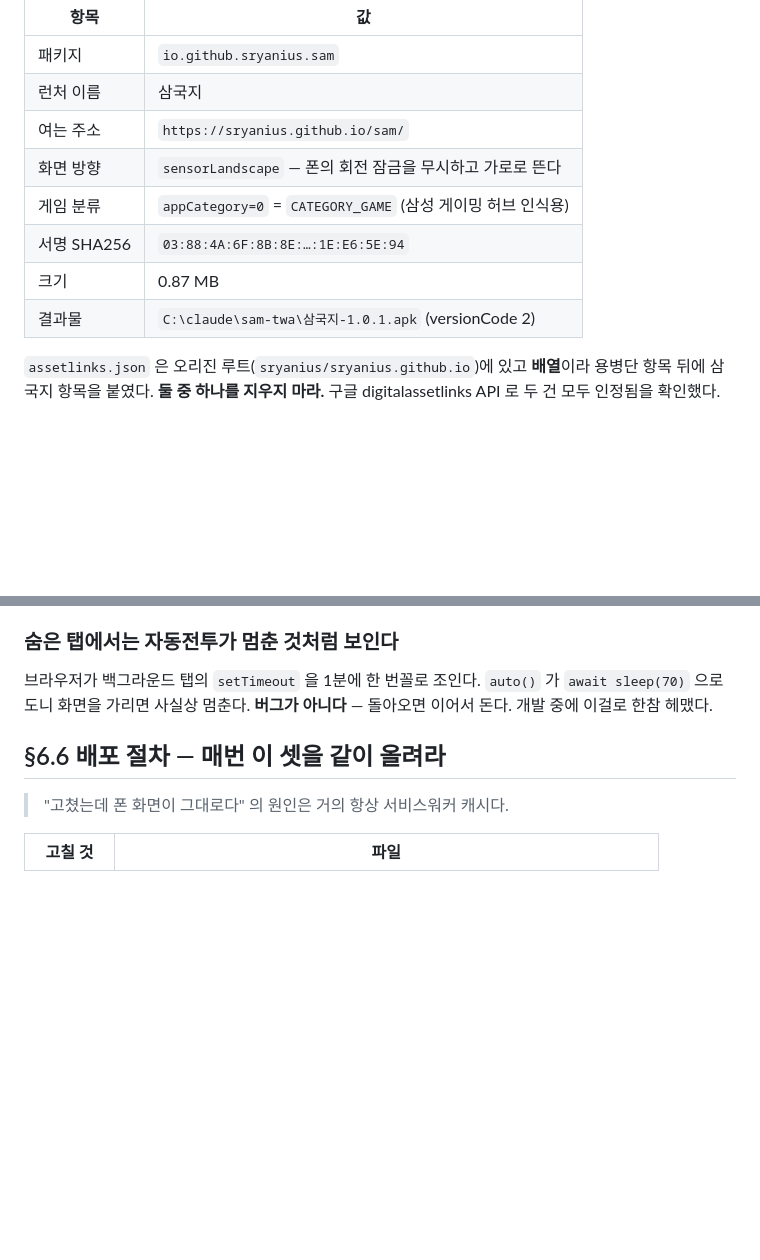
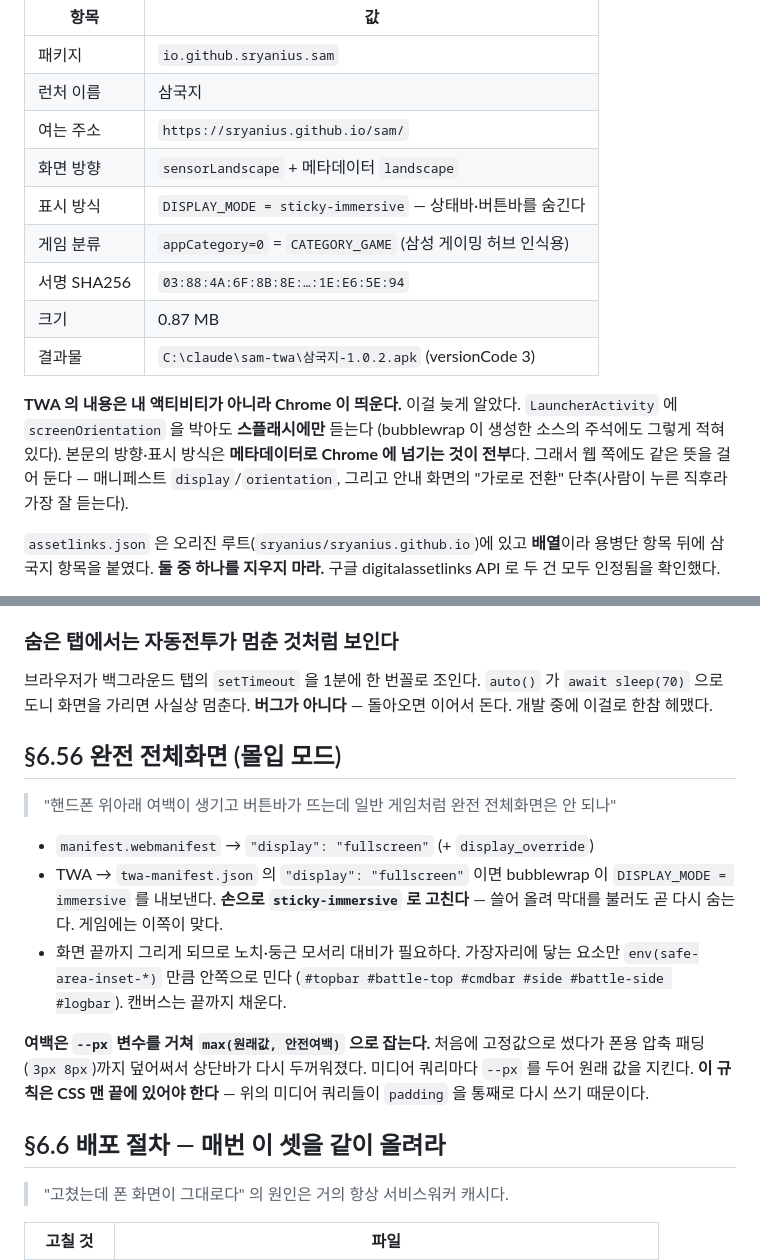
Before and after one commit to sryanius/sam, a Markdown page: docs/HANDOFF.md, 2 parts joined by grey strips. Drawn GitHub-style; blank space fills up the shorter version.

Commit message:
HANDOFF §6.56 — 몰입 전체화면 기록
TWA 내용은 Chrome 액티비티가 띄운다는 점, 그래서 LauncherActivity 의
screenOrientation 은 스플래시에만 듣는다는 점을 남겼다.

Co-Authored-By: Claude Opus 5 <noreply@anthropic.com>

```diff
--- a/docs/HANDOFF.md
+++ b/docs/HANDOFF.md
@@ -191,11 +191,19 @@ zlib(표준 라이브러리)만으로 IHDR/IDAT/IEND 를 손으로 조립한다.
 | 패키지 | `io.github.sryanius.sam` |
 | 런처 이름 | 삼국지 |
 | 여는 주소 | `https://sryanius.github.io/sam/` |
-| 화면 방향 | `sensorLandscape` — 폰의 회전 잠금을 무시하고 가로로 뜬다 |
+| 화면 방향 | `sensorLandscape` + 메타데이터 `landscape` |
+| 표시 방식 | `DISPLAY_MODE = sticky-immersive` — 상태바·버튼바를 숨긴다 |
 | 게임 분류 | `appCategory=0` = `CATEGORY_GAME` (삼성 게이밍 허브 인식용) |
 | 서명 SHA256 | `03:88:4A:6F:8B:8E:…:1E:E6:5E:94` |
 | 크기 | 0.87 MB |
-| 결과물 | `C:\claude\sam-twa\삼국지-1.0.1.apk` (versionCode 2) |
+| 결과물 | `C:\claude\sam-twa\삼국지-1.0.2.apk` (versionCode 3) |
+
+**TWA 의 내용은 내 액티비티가 아니라 Chrome 이 띄운다.** 이걸 늦게 알았다.
+`LauncherActivity` 에 `screenOrientation` 을 박아도 **스플래시에만** 듣는다
+(bubblewrap 이 생성한 소스의 주석에도 그렇게 적혀 있다).
+본문의 방향·표시 방식은 **메타데이터로 Chrome 에 넘기는 것이 전부**다.
+그래서 웹 쪽에도 같은 뜻을 걸어 둔다 — 매니페스트 `display`/`orientation`,
+그리고 안내 화면의 "가로로 전환" 단추(사람이 누른 직후라 가장 잘 듣는다).
 
 `assetlinks.json` 은 오리진 루트(`sryanius/sryanius.github.io`)에 있고 **배열**이라
 용병단 항목 뒤에 삼국지 항목을 붙였다. **둘 중 하나를 지우지 마라.**
@@ -268,6 +276,23 @@ UI(무장 상세·전투 후 포로 처분), `captiveAction`, AI 세 곳 모두
 `auto()` 가 `await sleep(70)` 으로 도니 화면을 가리면 사실상 멈춘다.
 **버그가 아니다** — 돌아오면 이어서 돈다. 개발 중에 이걸로 한참 헤맸다.
 
+## §6.56 완전 전체화면 (몰입 모드)
+
+> "핸드폰 위아래 여백이 생기고 버튼바가 뜨는데 일반 게임처럼 완전 전체화면은 안 되나"
+
+- `manifest.webmanifest` → `"display": "fullscreen"` (+ `display_override`)
+- TWA → `twa-manifest.json` 의 `"display": "fullscreen"` 이면 bubblewrap 이
+  `DISPLAY_MODE = immersive` 를 내보낸다. **손으로 `sticky-immersive` 로 고친다** —
+  쓸어 올려 막대를 불러도 곧 다시 숨는다. 게임에는 이쪽이 맞다.
+- 화면 끝까지 그리게 되므로 노치·둥근 모서리 대비가 필요하다.
+  가장자리에 닿는 요소만 `env(safe-area-inset-*)` 만큼 안쪽으로 민다
+  (`#topbar #battle-top #cmdbar #side #battle-side #logbar`). 캔버스는 끝까지 채운다.
+
+**여백은 `--px` 변수를 거쳐 `max(원래값, 안전여백)` 으로 잡는다.**
+처음에 고정값으로 썼다가 폰용 압축 패딩(`3px 8px`)까지 덮어써서 상단바가 다시 두꺼워졌다.
+미디어 쿼리마다 `--px` 를 두어 원래 값을 지킨다. **이 규칙은 CSS 맨 끝에 있어야 한다** —
+위의 미디어 쿼리들이 `padding` 을 통째로 다시 쓰기 때문이다.
+
 ## §6.6 배포 절차 — 매번 이 셋을 같이 올려라
 
 > "고쳤는데 폰 화면이 그대로다" 의 원인은 거의 항상 서비스워커 캐시다.
```
